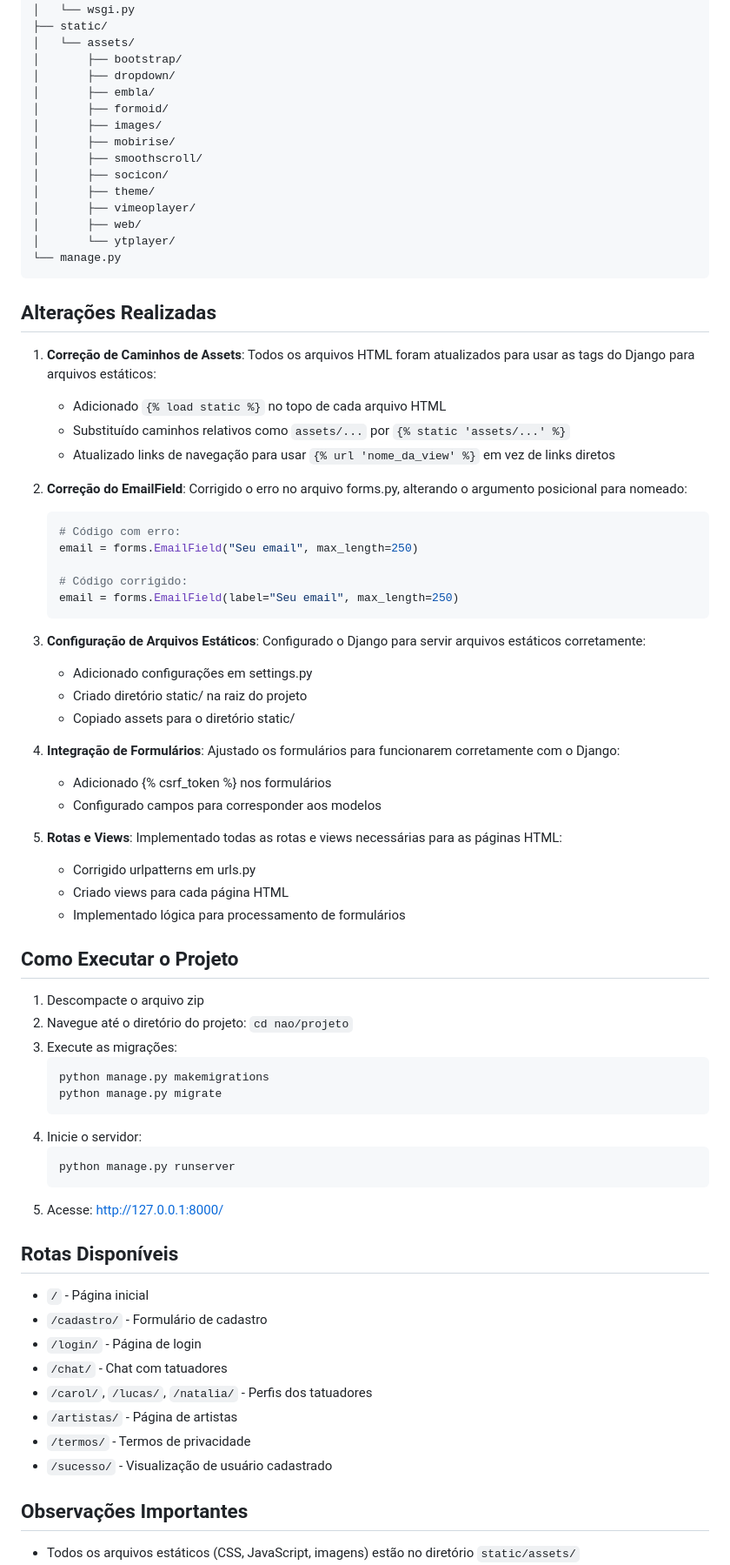
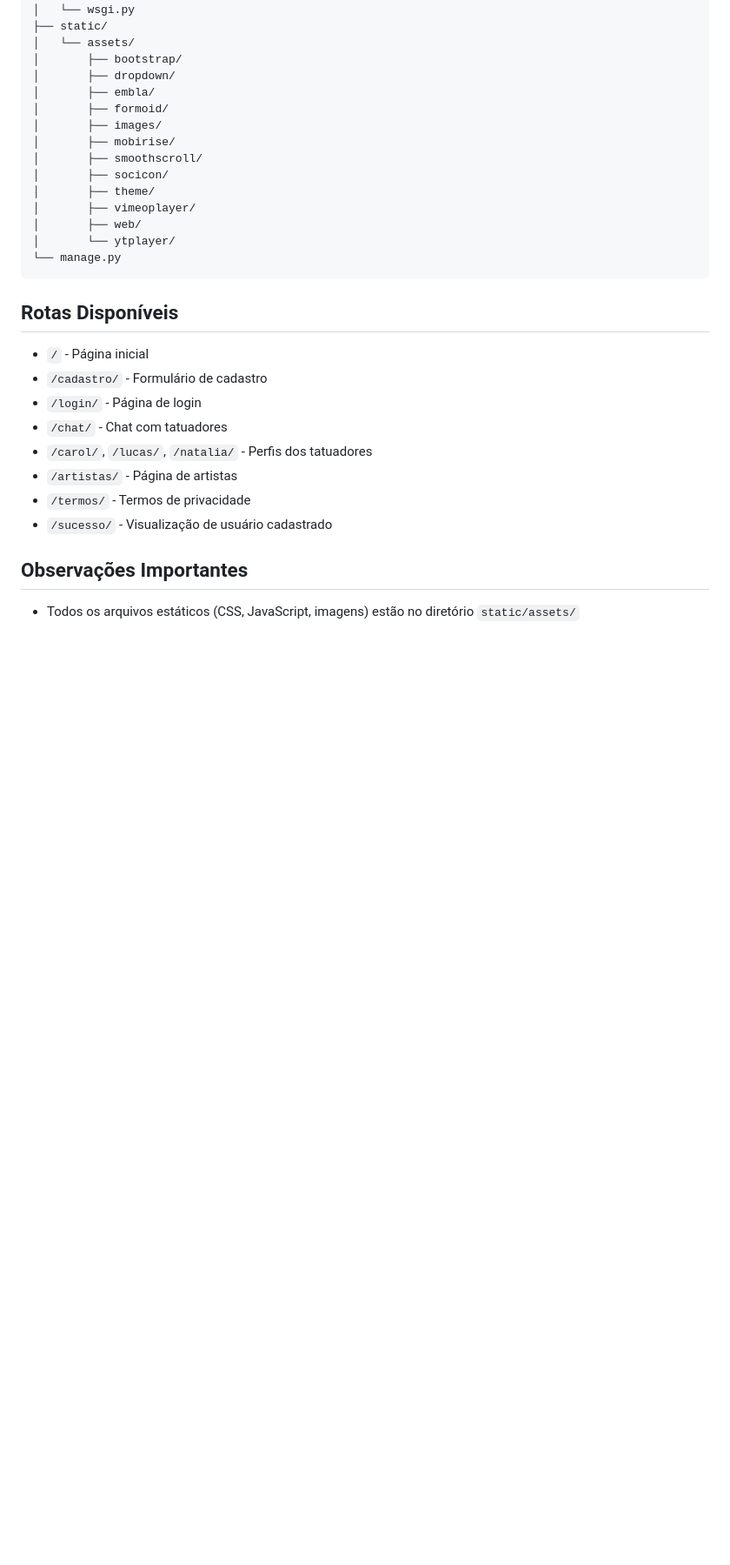
Before and after one commit to maiaJhfB/backend-django, a Markdown page: README.md, the part around the change. Shown: that part at 87% size. GitHub-like rendering; blank space fills up the shorter version.

````diff
--- a/README.md
+++ b/README.md
@@ -53,51 +53,6 @@ projeto/
 └── manage.py
 ```
 
-## Alterações Realizadas
-
-1. **Correção de Caminhos de Assets**: Todos os arquivos HTML foram atualizados para usar as tags do Django para arquivos estáticos:
-   - Adicionado `{% load static %}` no topo de cada arquivo HTML
-   - Substituído caminhos relativos como `assets/...` por `{% static 'assets/...' %}`
-   - Atualizado links de navegação para usar `{% url 'nome_da_view' %}` em vez de links diretos
-
-2. **Correção do EmailField**: Corrigido o erro no arquivo forms.py, alterando o argumento posicional para nomeado:
-   ```python
-   # Código com erro:
-   email = forms.EmailField("Seu email", max_length=250)
-
-   # Código corrigido:
-   email = forms.EmailField(label="Seu email", max_length=250)
-   ```
-
-3. **Configuração de Arquivos Estáticos**: Configurado o Django para servir arquivos estáticos corretamente:
-   - Adicionado configurações em settings.py
-   - Criado diretório static/ na raiz do projeto
-   - Copiado assets para o diretório static/
-
-4. **Integração de Formulários**: Ajustado os formulários para funcionarem corretamente com o Django:
-   - Adicionado {% csrf_token %} nos formulários
-   - Configurado campos para corresponder aos modelos
-
-5. **Rotas e Views**: Implementado todas as rotas e views necessárias para as páginas HTML:
-   - Corrigido urlpatterns em urls.py
-   - Criado views para cada página HTML
-   - Implementado lógica para processamento de formulários
-
-## Como Executar o Projeto
-
-1. Descompacte o arquivo zip
-2. Navegue até o diretório do projeto: `cd nao/projeto`
-3. Execute as migrações:
-   ```
-   python manage.py makemigrations
-   python manage.py migrate
-   ```
-4. Inicie o servidor:
-   ```
-   python manage.py runserver
-   ```
-5. Acesse: http://127.0.0.1:8000/
-
 ## Rotas Disponíveis
 
 - `/` - Página inicial
````
